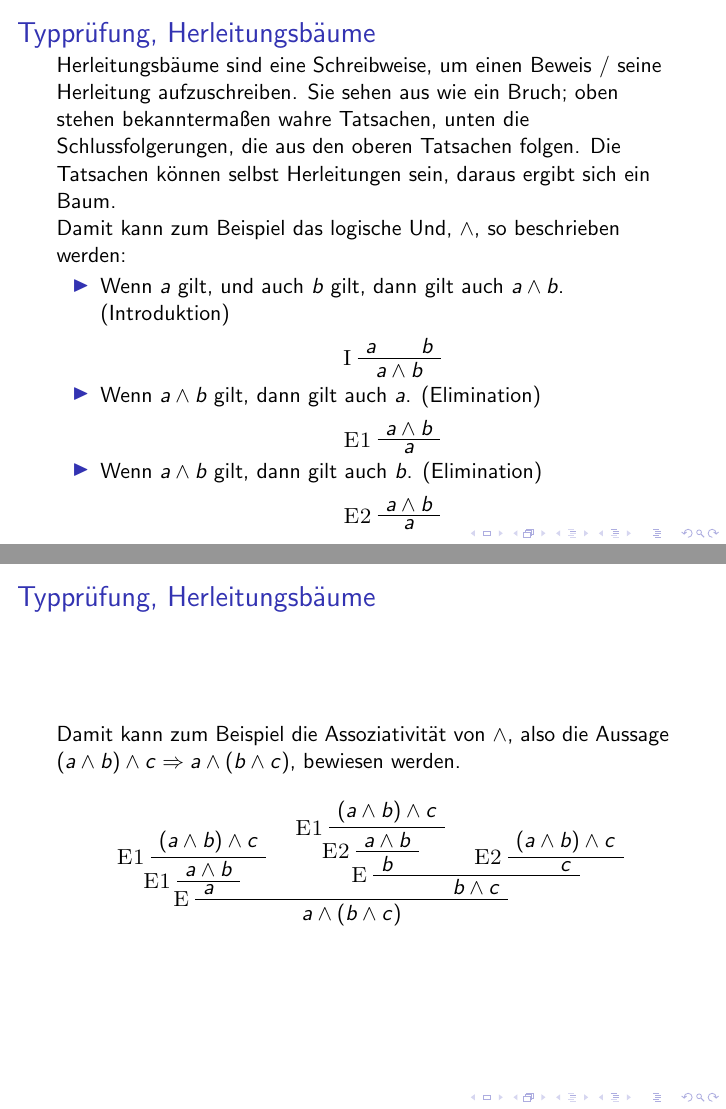
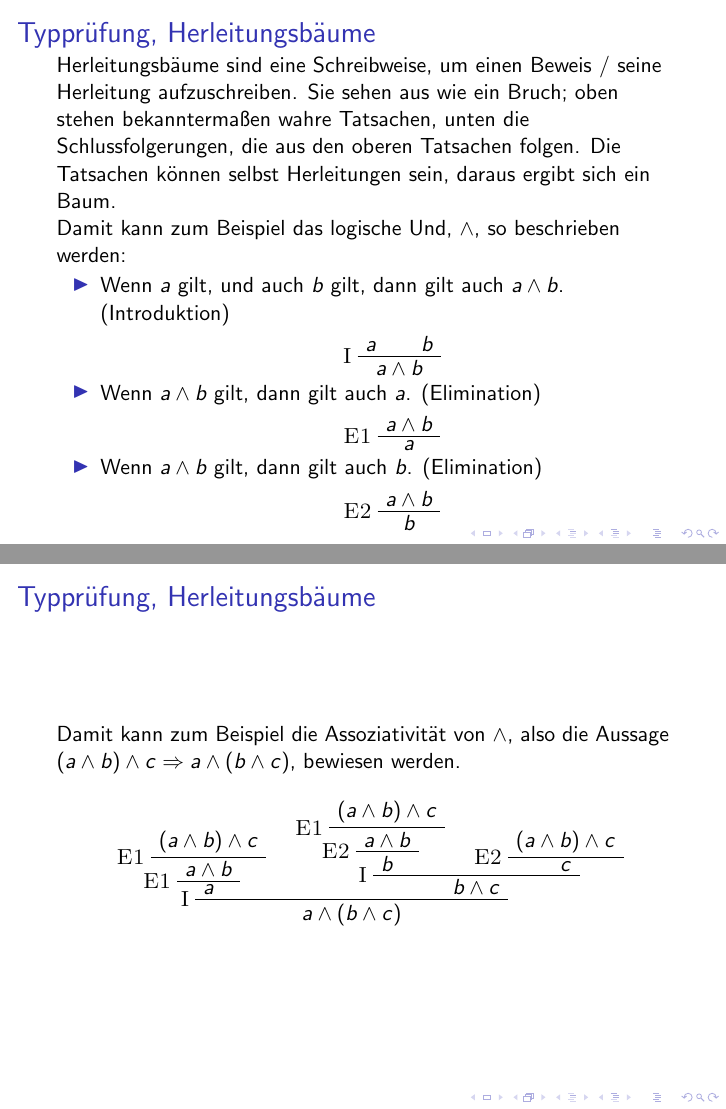
Before and after one commit to lucaswerkmeister/propa-tut-ws1617, LaTeX slides (Tutorien/tut5.tex): pages 70 and 71 of 73, joined at a grey line. Compiled offline with pdfLaTeX.

Commit message:
tut5: fix two silly errors

```diff
--- a/Tutorien/tut5.tex
+++ b/Tutorien/tut5.tex
@@ -338,7 +338,7 @@
     Wenn $a ∧ b$ gilt, dann gilt auch $b$. (Elimination)
     \begin{prooftree}
       \AxiomC{$a ∧ b$}
-      \rulename{E2}\UnaryInfC{$a$}
+      \rulename{E2}\UnaryInfC{$b$}
     \end{prooftree}
   \end{itemize}
 \end{frame}
@@ -357,8 +357,8 @@
     \rulename{E2}\UnaryInfC{$b$}
     \AxiomC{$(a∧b)∧c$}
     \rulename{E2}\UnaryInfC{$c$}
-    \rulename{E}\BinaryInfC{$b∧c$}
-    \rulename{E}\BinaryInfC{$a∧(b∧c)$}
+    \rulename{I}\BinaryInfC{$b∧c$}
+    \rulename{I}\BinaryInfC{$a∧(b∧c)$}
   \end{prooftree}
 \end{frame}
 
```
